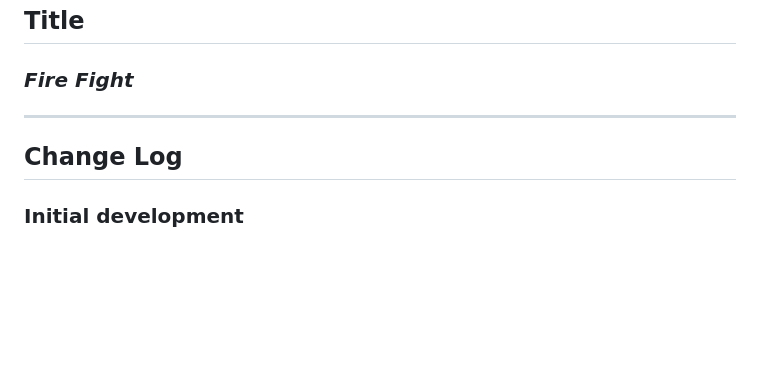
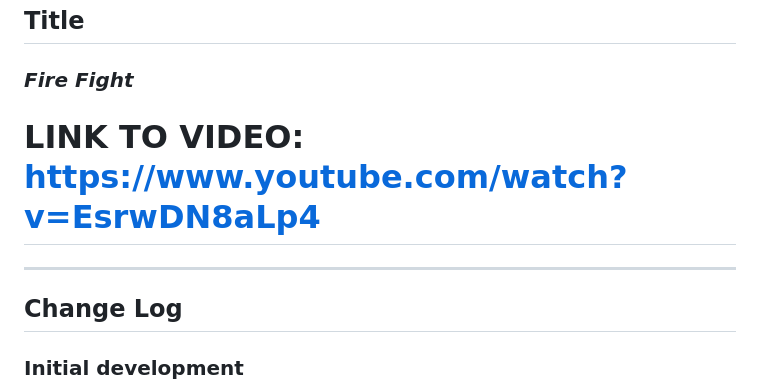
Before and after one commit to JMNJIT/jm2353-IT265-002, a Markdown page: docs/Final-Game-Design-Document.md, the part around the change. Rendered like a GitHub page; blank space fills up the shorter version.

```diff
--- a/docs/Final-Game-Design-Document.md
+++ b/docs/Final-Game-Design-Document.md
@@ -6,8 +6,11 @@
 
 ### *Fire Fight*
 
+# LINK TO VIDEO: [https://www.youtube.com/watch?v=EsrwDN8aLp4](url)
+
 ---
 ## Change Log
+
 ### Initial development
 - Took inspiration from card games like FLUXX, Explodiing Kittens, Unstable Unicorns, MTG
 -- started developing a system that could utilize cards as "fuel," to direct the idea towards fire
```
